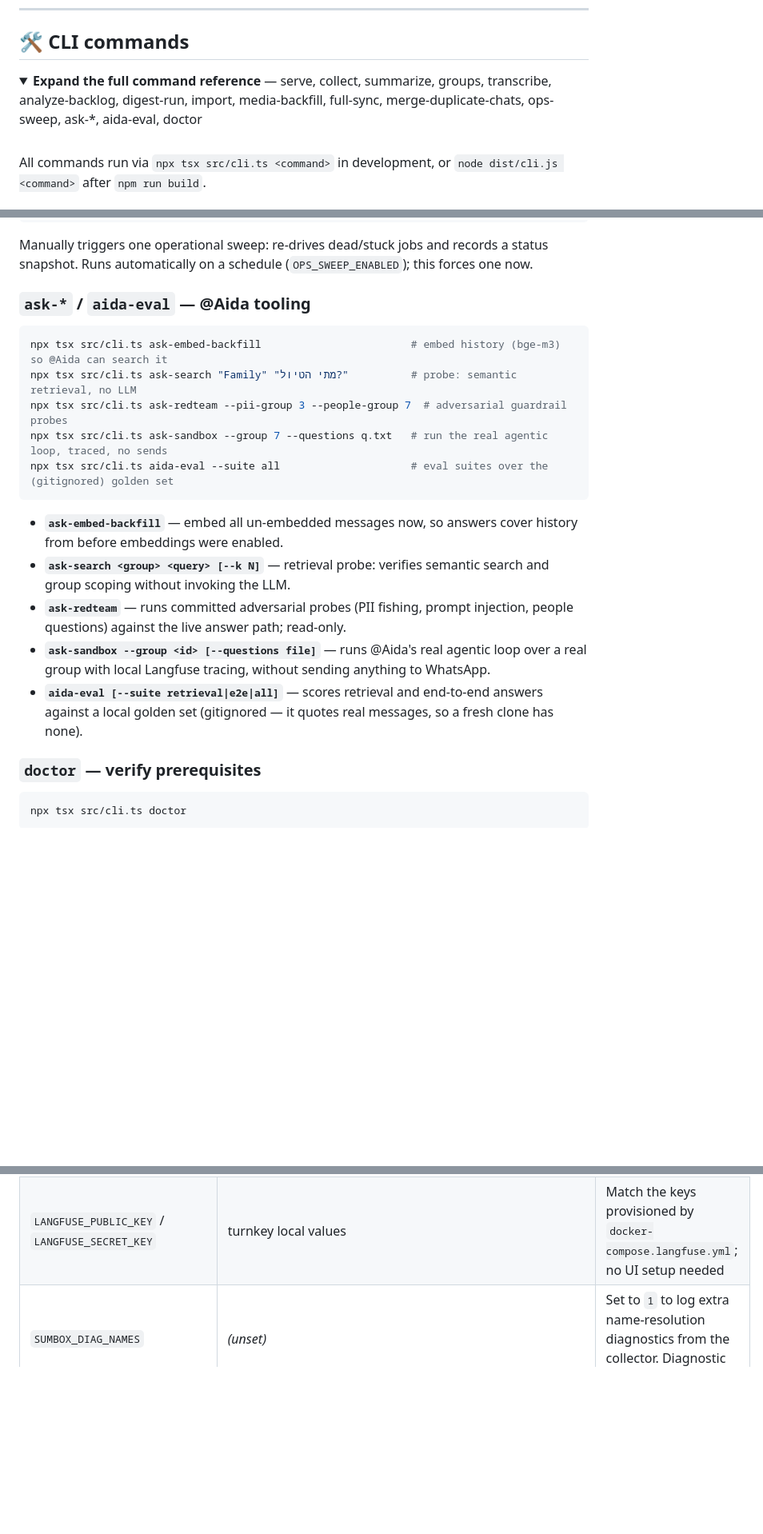
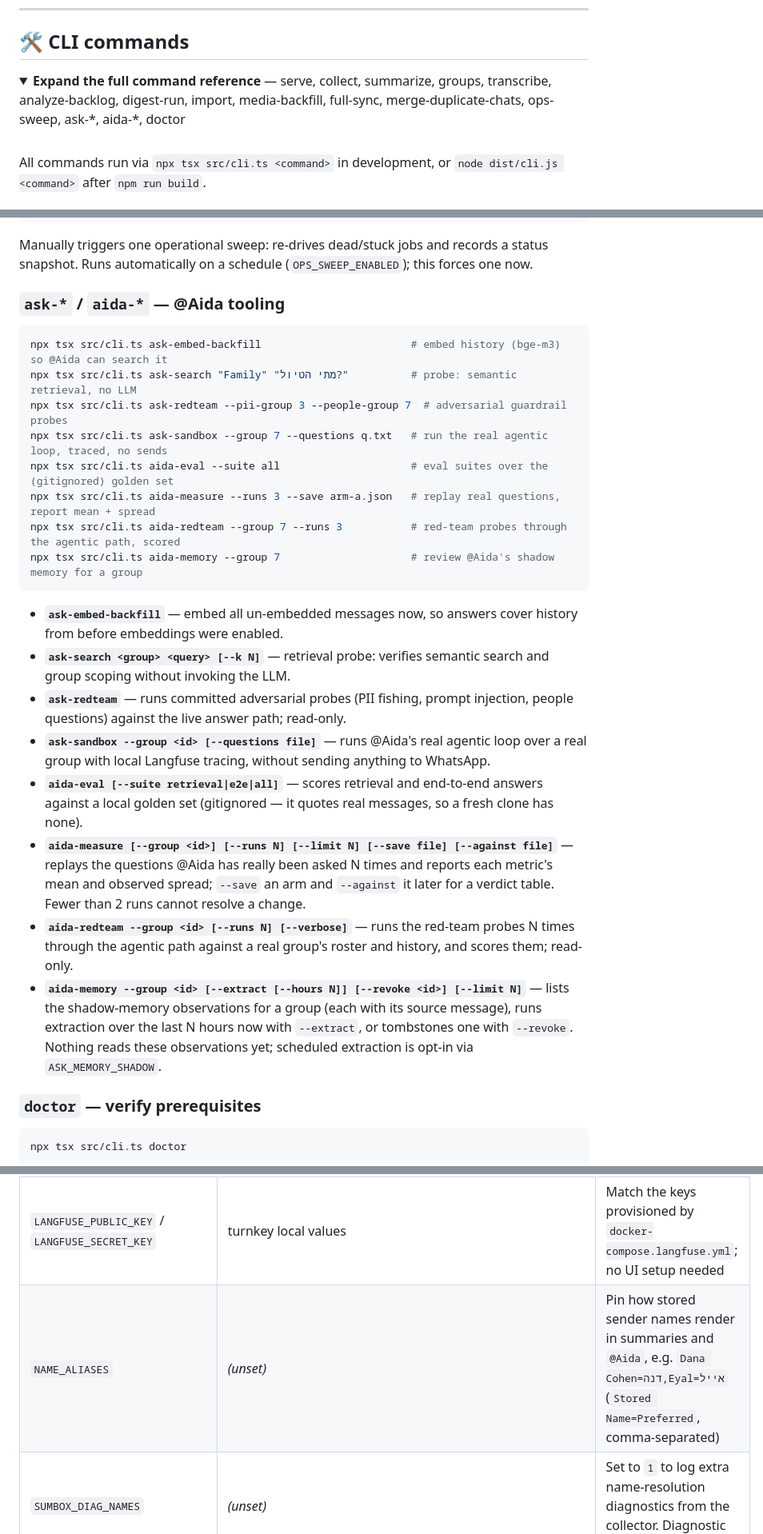
Before and after one commit to EyalDelarea/Sumbox, a Markdown page: README.md, 3 parts joined by grey strips. Shown at 80% size. Rendered like a GitHub page; folded sections open; blank space fills up the shorter version.

````diff
--- a/README.md
+++ b/README.md
@@ -187,7 +191,7 @@ rm -rf data/baileys-auth/
 ## 🛠️ CLI commands
 
 <details>
-<summary><strong>Expand the full command reference</strong> — serve, collect, summarize, groups, transcribe, analyze-backlog, digest-run, import, media-backfill, full-sync, merge-duplicate-chats, ops-sweep, ask-*, aida-eval, doctor</summary>
+<summary><strong>Expand the full command reference</strong> — serve, collect, summarize, groups, transcribe, analyze-backlog, digest-run, import, media-backfill, full-sync, merge-duplicate-chats, ops-sweep, ask-*, aida-*, doctor</summary>
 
 <br/>
 
@@ -315,7 +320,7 @@ npx tsx src/cli.ts ops-sweep
 
 Manually triggers one operational sweep: re-drives dead/stuck jobs and records a status snapshot. Runs automatically on a schedule (`OPS_SWEEP_ENABLED`); this forces one now.
 
-### `ask-*` / `aida-eval` — @Aida tooling
+### `ask-*` / `aida-*` — @Aida tooling
 
 ```bash
 npx tsx src/cli.ts ask-embed-backfill                        # embed history (bge-m3) so @Aida can search it
@@ -323,6 +328,9 @@ npx tsx src/cli.ts ask-search "Family" "מתי הטיול?"          # probe: se
 npx tsx src/cli.ts ask-redteam --pii-group 3 --people-group 7  # adversarial guardrail probes
 npx tsx src/cli.ts ask-sandbox --group 7 --questions q.txt   # run the real agentic loop, traced, no sends
 npx tsx src/cli.ts aida-eval --suite all                     # eval suites over the (gitignored) golden set
+npx tsx src/cli.ts aida-measure --runs 3 --save arm-a.json   # replay real questions, report mean + spread
+npx tsx src/cli.ts aida-redteam --group 7 --runs 3           # red-team probes through the agentic path, scored
+npx tsx src/cli.ts aida-memory --group 7                     # review @Aida's shadow memory for a group
 ```
 
 - **`ask-embed-backfill`** — embed all un-embedded messages now, so answers cover history from before embeddings were enabled.
@@ -330,6 +338,9 @@ npx tsx src/cli.ts aida-eval --suite all                     # eval suites over
 - **`ask-redteam`** — runs committed adversarial probes (PII fishing, prompt injection, people questions) against the live answer path; read-only.
 - **`ask-sandbox --group <id> [--questions file]`** — runs @Aida's real agentic loop over a real group with local Langfuse tracing, without sending anything to WhatsApp.
 - **`aida-eval [--suite retrieval|e2e|all]`** — scores retrieval and end-to-end answers against a local golden set (gitignored — it quotes real messages, so a fresh clone has none).
+- **`aida-measure [--group <id>] [--runs N] [--limit N] [--save file] [--against file]`** — replays the questions @Aida has really been asked N times and reports each metric's mean and observed spread; `--save` an arm and `--against` it later for a verdict table. Fewer than 2 runs cannot resolve a change.
+- **`aida-redteam --group <id> [--runs N] [--verbose]`** — runs the red-team probes N times through the agentic path against a real group's roster and history, and scores them; read-only.
+- **`aida-memory --group <id> [--extract [--hours N]] [--revoke <id>] [--limit N]`** — lists the shadow-memory observations for a group (each with its source message), runs extraction over the last N hours now with `--extract`, or tombstones one with `--revoke`. Nothing reads these observations yet; scheduled extraction is opt-in via `ASK_MEMORY_SHADOW`.
 
 ### `doctor` — verify prerequisites
 
@@ -392,6 +404,7 @@ Copy `.env.example` to `.env`. All keys have defaults; the table below lists eve
 | `LANGFUSE_ENABLED` | `false` | Opt-in local Langfuse tracing of the agentic `@Aida` path (see `make langfuse-up`) |
 | `LANGFUSE_BASEURL` | `http://localhost:3000` | Local Langfuse base URL — the exporter refuses non-local URLs by design |
 | `LANGFUSE_PUBLIC_KEY` / `LANGFUSE_SECRET_KEY` | turnkey local values | Match the keys provisioned by `docker-compose.langfuse.yml`; no UI setup needed |
+| `NAME_ALIASES` | *(unset)* | Pin how stored sender names render in summaries and `@Aida`, e.g. `Dana Cohen=דנה,Eyal=אייל` (`Stored Name=Preferred`, comma-separated) |
 | `SUMBOX_DIAG_NAMES` | *(unset)* | Set to `1` to log extra name-resolution diagnostics from the collector. Diagnostic only. |
 
 </details>
````
Also changed, not shown: other parts of README.md (+19 -7 lines).
